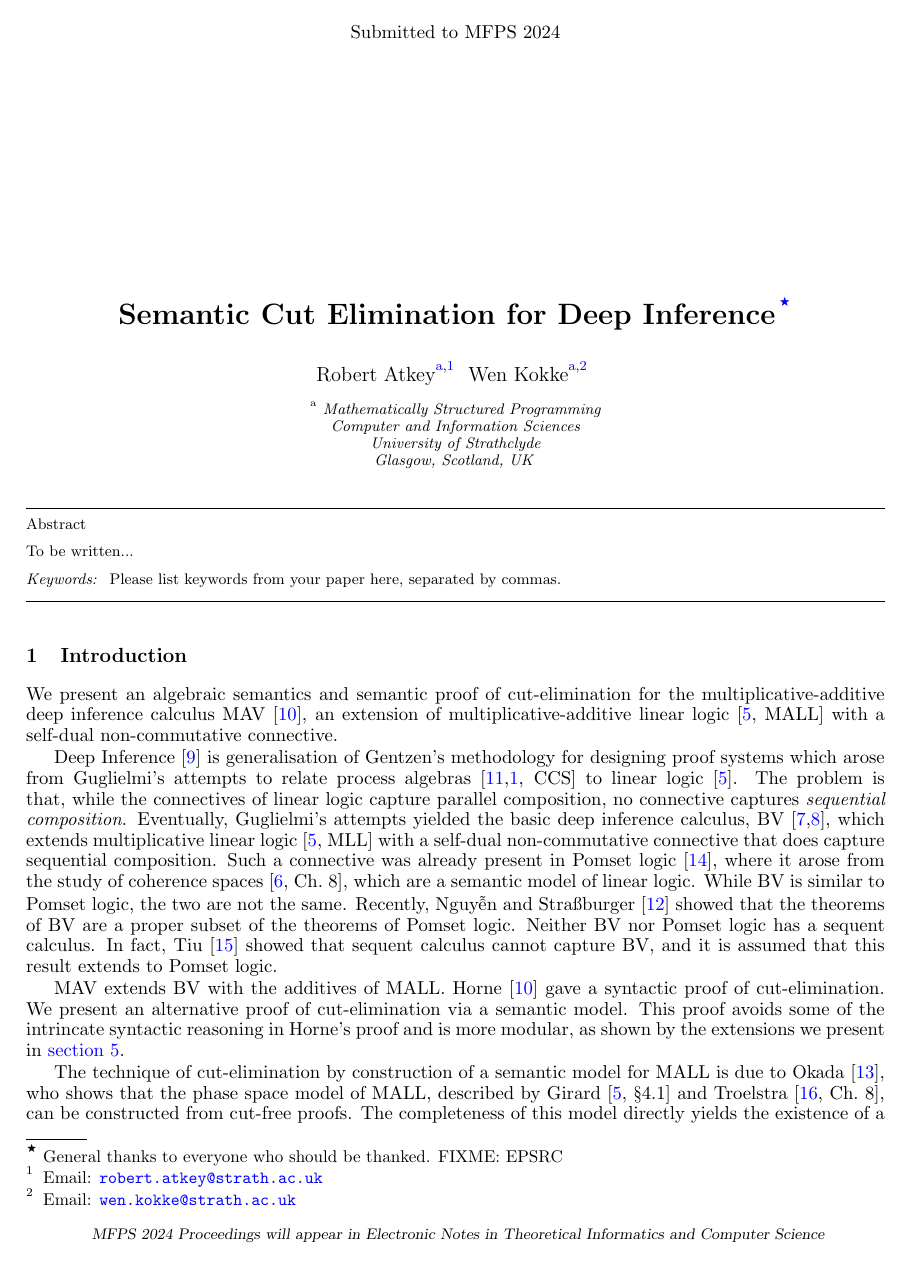
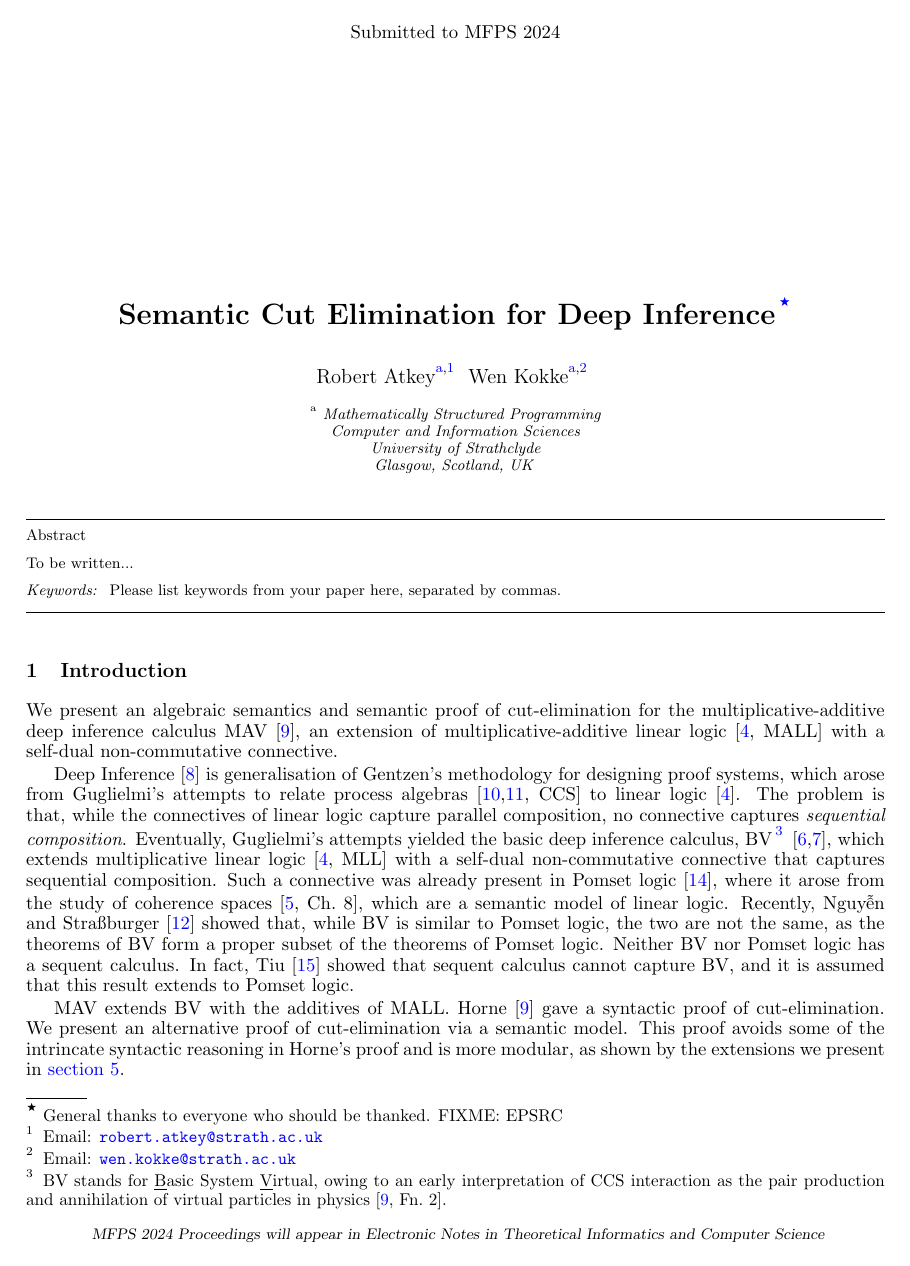
Before and after one commit to bobatkey/semantic-cut-elimination, a LaTeX document (doc/paper.tex, which reads doc/sections/introduction.tex): page 1 of 9. Compiled offline with pdfLaTeX.

Commit message:
Minor edits

```diff
--- a/doc/paper.tex
+++ b/doc/paper.tex
@@ -63,6 +63,8 @@
 
 % Abbreviation for `Chapter'
 \def\C{Ch.\ }
+% Abbreviation for `Footnote'
+\def\Fn{Fn.\ }
 
 % Set up unicode support
 \usepackage{iftex}
@@ -129,29 +131,35 @@
     \mathord{%
       \makebox[\vPWidth][c]{\ensuremath{\mathnormal\circ}}}}}
 
-\def\vParr{%
-  \ensuremath{\parr}}
-
-% NOTE: Binary connectives are defined to match `\vParr' in width.
+% NOTE: Binary connectives are defined to be the same width.
+\usepackage{tikz}
 \newlength{\vParrWidth}
-\settowidth{\vParrWidth}{$\vParr$}
+\settowidth{\vParrWidth}{$\parr$}
+\newlength{\vSeqWidth}
+\settowidth{\vSeqWidth}{$\triangleleft$}
+\newlength{\vOpWidth}
+\pgfmathsetlength{\vOpWidth}{max(\vParrWidth,\vSeqWidth)}
 
 \def\vTens{%
   \ensuremath{%
     \mathbin{%
-      \makebox[\vParrWidth][c]{\ensuremath{\mathnormal\otimes}}}}}
+      \makebox[\vOpWidth][c]{\ensuremath{\mathnormal\otimes}}}}}
+\def\vParr{%
+  \ensuremath{%
+    \mathbin{%
+      \makebox[\vOpWidth][c]{\ensuremath{\mathnormal\parr}}}}}
 \def\vPlus{%
   \ensuremath{%
     \mathbin{%
-      \makebox[\vParrWidth][c]{\ensuremath{\mathnormal\oplus}}}}}
+      \makebox[\vOpWidth][c]{\ensuremath{\mathnormal\oplus}}}}}
 \def\vWith{%
   \ensuremath{%
     \mathbin{%
-      \makebox[\vParrWidth][c]{\ensuremath{\mathnormal\with}}}}}
+      \makebox[\vOpWidth][c]{\ensuremath{\mathnormal\with}}}}}
 \def\vSeq{%
   \ensuremath{%
     \mathbin{%
-      \makebox[\vParrWidth][c]{\ensuremath{\mathnormal\,\,\!\triangleleft}}}}}
+      \makebox[\vOpWidth][c]{\ensuremath{\mathnormal\triangleleft}}}}}
 
 % Contexts
 \newcommand{\vEmpty}[0]{\ensuremath{\Box}}
--- a/doc/sections/introduction.tex
+++ b/doc/sections/introduction.tex
@@ -2,11 +2,13 @@
 
 We present an algebraic semantics and semantic proof of cut-elimination for the multiplicative-additive deep inference calculus MAV~\cite{Horne15:mav}, an extension of multiplicative-additive linear logic~\cite[MALL]{Girard87:ll} with a self-dual non-commutative connective.
 
-Deep Inference~\cite{Guglielmi14:di} is generalisation of Gentzen's methodology for designing proof systems which arose from Guglielmi's attempts to relate process algebras~\cite[CCS]{Milner89:CC,Milner80:CCS} to linear logic~\cite{Girard87:ll}.
+Deep Inference~\cite{Guglielmi14:di} is generalisation of Gentzen's methodology for designing proof systems, which arose from Guglielmi's attempts to relate process algebras~\cite[CCS]{Milner80:CCS,Milner89:CC} to linear logic~\cite{Girard87:ll}.
 The problem is that, while the connectives of linear logic capture parallel composition, no connective captures \emph{sequential composition}.
-Eventually, Guglielmi's attempts yielded the basic deep inference calculus, BV~\cite{Guglielmi99:bv,Guglielmi07:sis}, which extends multiplicative linear logic~\cite[MLL]{Girard87:ll} with a self-dual non-commutative connective that does capture sequential composition.
+Eventually, Guglielmi's attempts yielded the basic deep inference calculus, BV\footnote{
+      BV stands for \underline{B}asic System \underline{V}irtual, owing to an early interpretation of CCS interaction as the pair production and annihilation of virtual particles in physics~\cite[\Fn2]{Horne15:mav}.
+}~\cite{Guglielmi99:bv,Guglielmi07:sis}, which extends multiplicative linear logic~\cite[MLL]{Girard87:ll} with a self-dual non-commutative connective that captures sequential composition.
 Such a connective was already present in Pomset logic~\cite{Retore97:pomset}, where it arose from the study of coherence spaces~\cite[\C8]{GirardTL89:proofs}, which are a semantic model of linear logic.
-While BV is similar to Pomset logic, the two are not the same. Recently, Nguyễn and Stra{\ss}burger~\cite{NguyenS22:bvisnotpl} showed that the theorems of BV are a proper subset of the theorems of Pomset logic.
+Recently, Nguyễn and Stra{\ss}burger~\cite{NguyenS22:bvisnotpl} showed that, while BV is similar to Pomset logic, the two are not the same, as the theorems of BV form a proper subset of the theorems of Pomset logic.
 Neither BV nor Pomset logic has a sequent calculus. In fact, Tiu~\cite{Tiu06:sisii} showed that sequent calculus cannot capture BV, and it is assumed that this result extends to Pomset logic.
 
 MAV extends BV with the additives of MALL. Horne~\cite{Horne15:mav} gave a syntactic proof of cut-elimination. We present an alternative proof of cut-elimination via a semantic model. This proof avoids some of the intrincate syntactic reasoning in Horne's proof and is more modular, as shown by the extensions we present in \cref{sec:mav-extensions}.
```
Also changed, not shown: doc/paper.bib (+5 -4 lines), doc/sections/mav-syntax.tex (+1 -1 lines).
